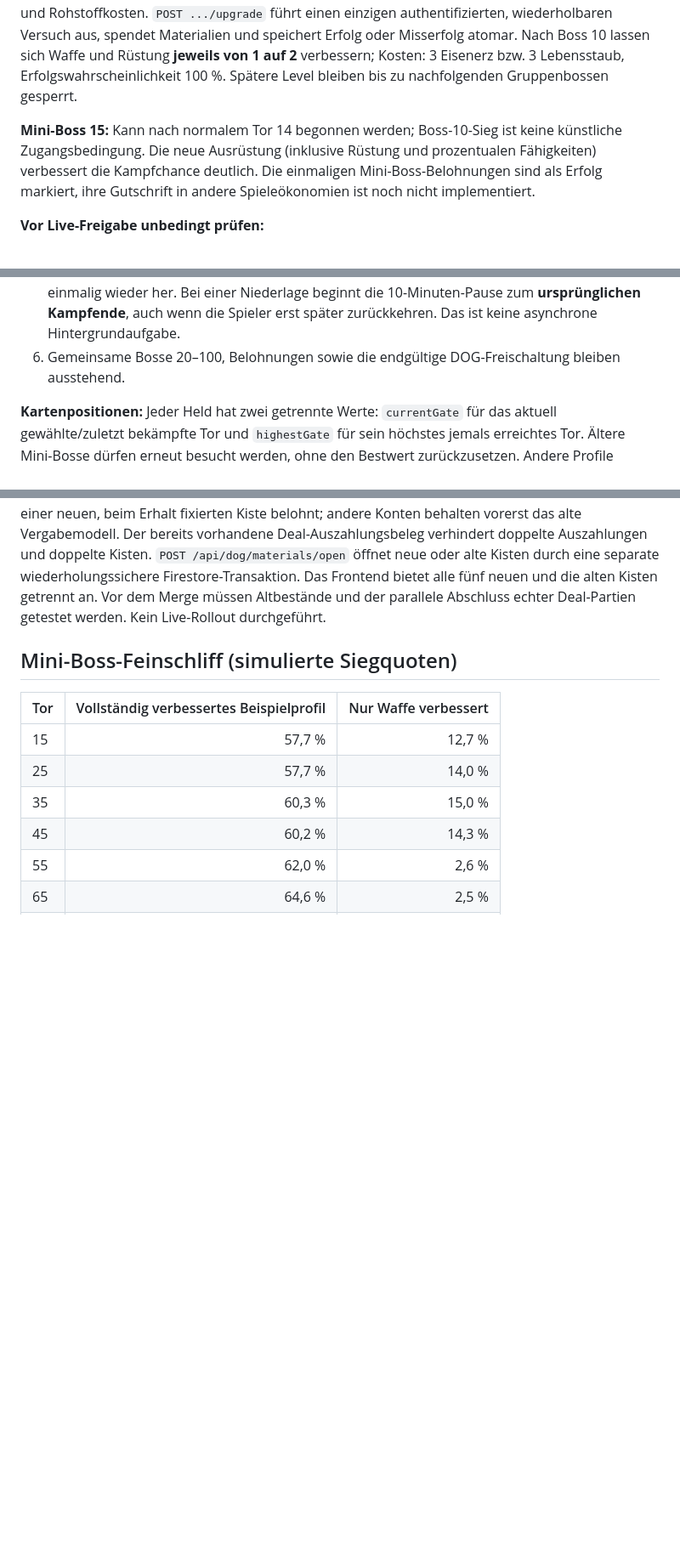
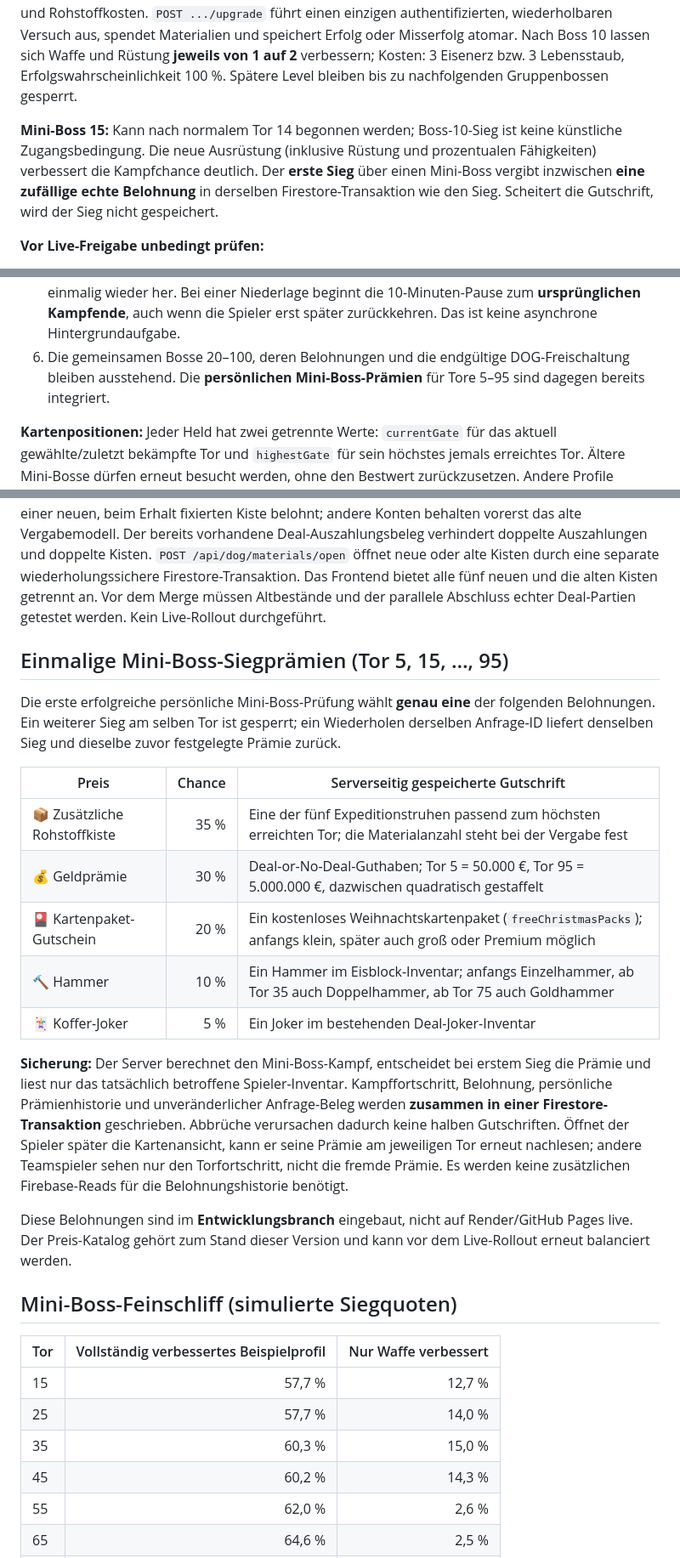
Before and after one commit to schmitti92/serverfinal, a Markdown page: BALANCE_100_TORE.md, 3 parts joined by grey strips. Shown at 85% size. Drawn GitHub-style; blank space fills up the shorter version.

Commit message:
docs(dog): specify weighted mini-boss prizes, atomic reward credits and private history

```diff
--- a/BALANCE_100_TORE.md
+++ b/BALANCE_100_TORE.md
@@ -35,7 +35,7 @@ Ein gemeinsamer Dreier-Kader wird aus der bestehenden `dog-boss.js`-Teamstruktur
 
 **Aufstiegsschmiede:** `dog-ascension.js` ist für Mitglieder der authentifizierten Dreiergruppe reserviert und nutzt dieselben vorhandenen Hero- und Inventardokumente wie die alte Schmiede, aber mit neuem, boss-gesteuertem Maximallevel. `GET /api/dog/gates/ascension` liefert Lv.-Grenzen und Rohstoffkosten. `POST .../upgrade` führt einen einzigen authentifizierten, wiederholbaren Versuch aus, spendet Materialien und speichert Erfolg oder Misserfolg atomar. Nach Boss 10 lassen sich Waffe und Rüstung **jeweils von 1 auf 2** verbessern; Kosten: 3 Eisenerz bzw. 3 Lebensstaub, Erfolgswahrscheinlichkeit 100 %. Spätere Level bleiben bis zu nachfolgenden Gruppenbossen gesperrt.
 
-**Mini-Boss 15:** Kann nach normalem Tor 14 begonnen werden; Boss-10-Sieg ist keine künstliche Zugangsbedingung. Die neue Ausrüstung (inklusive Rüstung und prozentualen Fähigkeiten) verbessert die Kampfchance deutlich. Die einmaligen Mini-Boss-Belohnungen sind als Erfolg markiert, ihre Gutschrift in andere Spieleökonomien ist noch nicht implementiert.
+**Mini-Boss 15:** Kann nach normalem Tor 14 begonnen werden; Boss-10-Sieg ist keine künstliche Zugangsbedingung. Die neue Ausrüstung (inklusive Rüstung und prozentualen Fähigkeiten) verbessert die Kampfchance deutlich. Der **erste Sieg** über einen Mini-Boss vergibt inzwischen **eine zufällige echte Belohnung** in derselben Firestore-Transaktion wie den Sieg. Scheitert die Gutschrift, wird der Sieg nicht gespeichert.
 
 **Vor Live-Freigabe unbedingt prüfen:**
 1. **Umgehungsschutz ergänzt:** Für Mitglieder der registrierten Dreier-Expedition prüft jetzt auch die bisherige `/api/dog/forge/...`-Schnittstelle die Boss-Freischaltung. Ihre neuen Ausrüstungslimits betragen 10 statt 20; auch die elf Fähigkeitslevel werden nach Bossfortschritt begrenzt. Bereits bestehende höhere Werte werden nicht abgeschnitten oder automatisch herabgestuft. Unbeteiligte Profile bleiben im bisherigen Modus. Dieser Migrationspfad muss trotzdem vor Live-Freigabe mit den realen Altbeständen geprüft werden.
@@ -43,7 +43,7 @@ Ein gemeinsamer Dreier-Kader wird aus der bestehenden `dog-boss.js`-Teamstruktur
 3. **Fünf neue Kistenarten integriert:** In `deal-or-no-deal-api.js` werden neue Expeditionskisten im selben bestätigten Auszahlungs-Receipt gespeichert. Das Inventar unterscheidet fünf neue Kisten und bewahrt ältere `small/medium/large/legacy`-Kisten unverändert auf. **Vor Live-Freigabe** muss diese neue gemischte Inventarstruktur mit echten Altbeständen geprüft werden.
 4. Neues Frontend und neues Backend müssen gemeinsam ausgeliefert und mit echten drei Konten in einem isolierten Testsystem geprüft werden. Alte Boss-Testarena bleibt getrennt.
 5. **Wiederaufnahme ergänzt:** Nach Ablauf der 30 Sekunden kann der authentifizierte `finish`-Aufruf entscheiden. Zusätzlich stellt der erste spätere authentifizierte `GET /api/dog/gates/boss10` einen steckengebliebenen Kampf durch eine Firestore-Transaktion einmalig wieder her. Bei einer Niederlage beginnt die 10-Minuten-Pause zum **ursprünglichen Kampfende**, auch wenn die Spieler erst später zurückkehren. Das ist keine asynchrone Hintergrundaufgabe.
-6. Gemeinsame Bosse 20–100, Belohnungen sowie die endgültige DOG-Freischaltung bleiben ausstehend.
+6. Die gemeinsamen Bosse 20–100, deren Belohnungen und die endgültige DOG-Freischaltung bleiben ausstehend. Die **persönlichen Mini-Boss-Prämien** für Tore 5–95 sind dagegen bereits integriert.
 
 **Kartenpositionen:** Jeder Held hat zwei getrennte Werte: `currentGate` für das aktuell gewählte/zuletzt bekämpfte Tor und `highestGate` für sein höchstes jemals erreichtes Tor. Ältere Mini-Bosse dürfen erneut besucht werden, ohne den Bestwert zurückzusetzen. Andere Profile außerhalb des Dreierteams erhalten aus dem Kartenendpunkt nur eine anonyme Platzanzahl, keine Namen oder Torpositionen.
 
@@ -99,6 +99,22 @@ Neue Materialien können **vor** dem jeweiligen Gruppenboss selten gefunden werd
 
 **Integrierter Entwicklungsstand und Kompatibilität:** `dog-materials.js` verwaltet die fünf neuen Typen in `expeditionChests`, getrennt von `chests.small/medium/large/legacy`. Beim Auszahlen einer bestätigten Deal-Partie werden Mitglieder des registrierten Dreierteams nach ihrem `highestGate` mit einer neuen, beim Erhalt fixierten Kiste belohnt; andere Konten behalten vorerst das alte Vergabemodell. Der bereits vorhandene Deal-Auszahlungsbeleg verhindert doppelte Auszahlungen und doppelte Kisten. `POST /api/dog/materials/open` öffnet neue oder alte Kisten durch eine separate wiederholungssichere Firestore-Transaktion. Das Frontend bietet alle fünf neuen und die alten Kisten getrennt an. Vor dem Merge müssen Altbestände und der parallele Abschluss echter Deal-Partien getestet werden. Kein Live-Rollout durchgeführt.
 
+## Einmalige Mini-Boss-Siegprämien (Tor 5, 15, …, 95)
+
+Die erste erfolgreiche persönliche Mini-Boss-Prüfung wählt **genau eine** der folgenden Belohnungen. Ein weiterer Sieg am selben Tor ist gesperrt; ein Wiederholen derselben Anfrage-ID liefert denselben Sieg und dieselbe zuvor festgelegte Prämie zurück.
+
+| Preis | Chance | Serverseitig gespeicherte Gutschrift |
+|---|---:|---|
+| 📦 Zusätzliche Rohstoffkiste | 35 % | Eine der fünf Expeditionstruhen passend zum höchsten erreichten Tor; die Materialanzahl steht bei der Vergabe fest |
+| 💰 Geldprämie | 30 % | Deal-or-No-Deal-Guthaben; Tor 5 = 50.000 €, Tor 95 = 5.000.000 €, dazwischen quadratisch gestaffelt |
+| 🎴 Kartenpaket-Gutschein | 20 % | Ein kostenloses Weihnachtskartenpaket (`freeChristmasPacks`); anfangs klein, später auch groß oder Premium möglich |
+| 🔨 Hammer | 10 % | Ein Hammer im Eisblock-Inventar; anfangs Einzelhammer, ab Tor 35 auch Doppelhammer, ab Tor 75 auch Goldhammer |
+| 🃏 Koffer-Joker | 5 % | Ein Joker im bestehenden Deal-Joker-Inventar |
+
+**Sicherung:** Der Server berechnet den Mini-Boss-Kampf, entscheidet bei erstem Sieg die Prämie und liest nur das tatsächlich betroffene Spieler-Inventar. Kampffortschritt, Belohnung, persönliche Prämienhistorie und unveränderlicher Anfrage-Beleg werden **zusammen in einer Firestore-Transaktion** geschrieben. Abbrüche verursachen dadurch keine halben Gutschriften. Öffnet der Spieler später die Kartenansicht, kann er seine Prämie am jeweiligen Tor erneut nachlesen; andere Teamspieler sehen nur den Torfortschritt, nicht die fremde Prämie. Es werden keine zusätzlichen Firebase-Reads für die Belohnungshistorie benötigt.
+
+Diese Belohnungen sind im **Entwicklungsbranch** eingebaut, nicht auf Render/GitHub Pages live. Der Preis-Katalog gehört zum Stand dieser Version und kann vor dem Live-Rollout erneut balanciert werden.
+
 ## Mini-Boss-Feinschliff (simulierte Siegquoten)
 
 | Tor | Vollständig verbessertes Beispielprofil | Nur Waffe verbessert |
```
